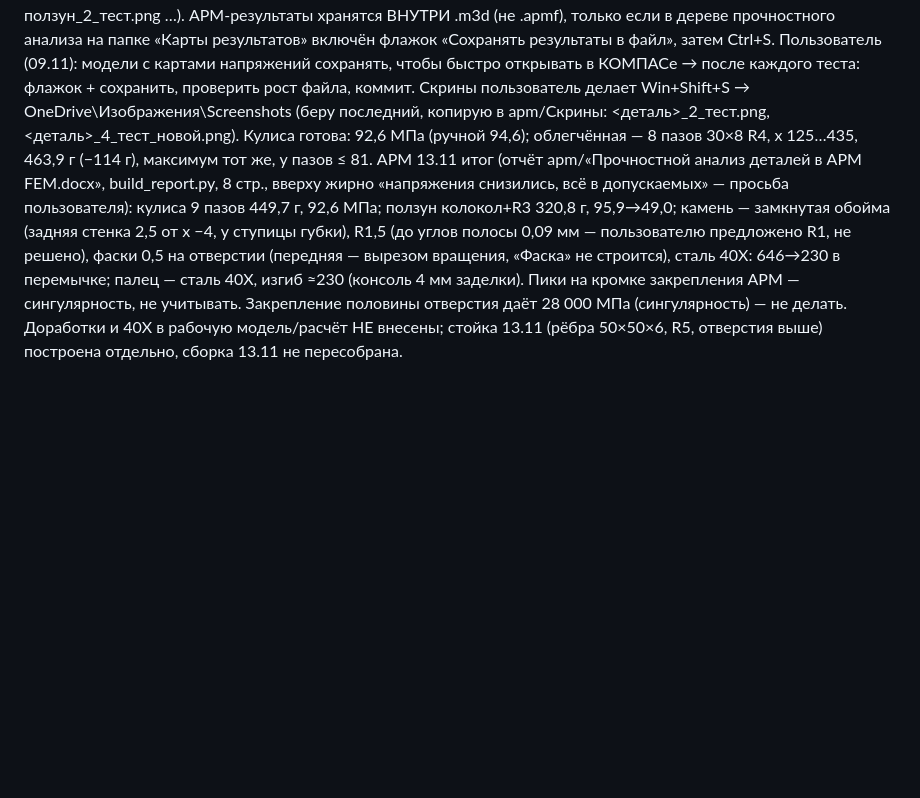
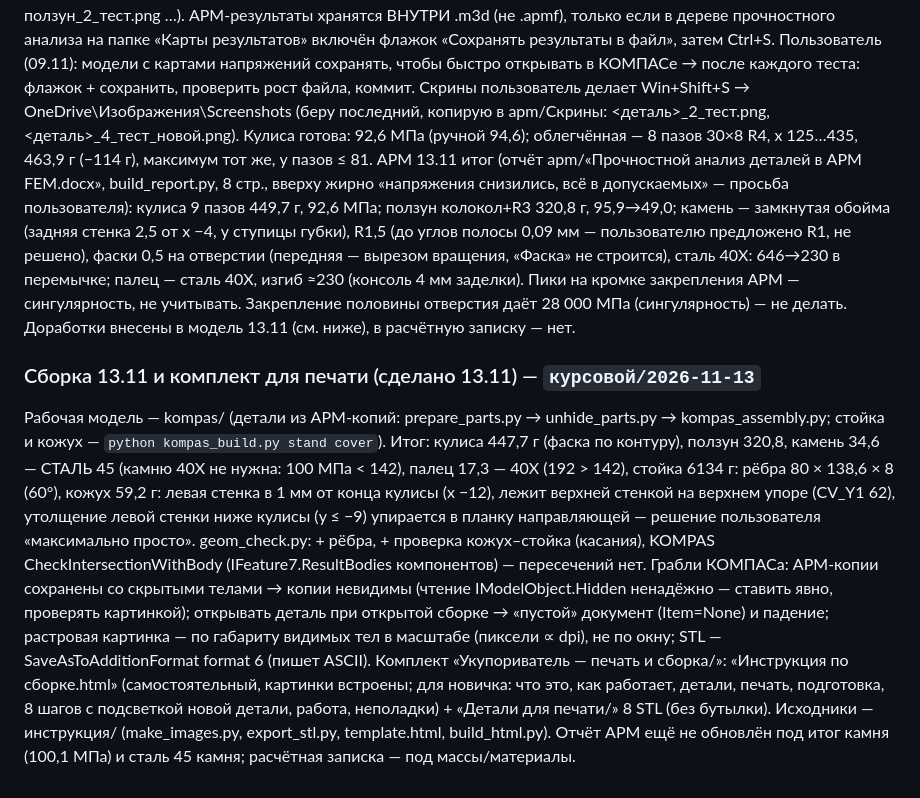
Before and after one commit to DamirNine/prikmeh, a Markdown page: memory/project_прикмех_курсовой.md, the part around the change. Rendered like a GitHub page; blank space fills up the shorter version.

Commit message:
memory: сборка 13.11 и комплект для печати
Co-Authored-By: Claude Opus 5.5 <noreply@anthropic.com>

```diff
--- a/memory/project_прикмех_курсовой.md
+++ b/memory/project_прикмех_курсовой.md
@@ -465,4 +465,20 @@ P 112,8, R30N 1671 Н). Делёж: у APM FEM нет API (только кома
 ракурс — IKompasDocument3D1.ViewProjectionManager.SetMatrix3D, 4×4 по строкам: ось X экрана, ось Y, к наблюдателю, сдвиг),
 улучшенные детали и итоговый файл. Скрины пользователя — apm/Скрины (кулиса_2_тест.png, ползун_2_тест.png …).
 APM-результаты хранятся ВНУТРИ .m3d (не .apmf), только если в дереве прочностного анализа на папке «Карты результатов» включён флажок «Сохранять результаты в файл», затем Ctrl+S. Пользователь (09.11): модели с картами напряжений сохранять, чтобы быстро открывать в КОМПАСе → после каждого теста: флажок + сохранить, проверить рост файла, коммит. Скрины пользователь делает Win+Shift+S → OneDrive\Изображения\Screenshots (беру последний, копирую в apm/Скрины: <деталь>_2_тест.png, <деталь>_4_тест_новой.png). Кулиса готова: 92,6 МПа (ручной 94,6); облегчённая — 8 пазов 30×8 R4, x 125…435, 463,9 г (−114 г), максимум тот же, у пазов ≤ 81.
-APM 13.11 итог (отчёт apm/«Прочностной анализ деталей в APM FEM.docx», build_report.py, 8 стр., вверху жирно «напряжения снизились, всё в допускаемых» — просьба пользователя): кулиса 9 пазов 449,7 г, 92,6 МПа; ползун колокол+R3 320,8 г, 95,9→49,0; камень — замкнутая обойма (задняя стенка 2,5 от x −4, у ступицы губки), R1,5 (до углов полосы 0,09 мм — пользователю предложено R1, не решено), фаски 0,5 на отверстии (передняя — вырезом вращения, «Фаска» не строится), сталь 40Х: 646→230 в перемычке; палец — сталь 40Х, изгиб ≈230 (консоль 4 мм заделки). Пики на кромке закрепления APM — сингулярность, не учитывать. Закрепление половины отверстия даёт 28 000 МПа (сингулярность) — не делать. Доработки и 40Х в рабочую модель/расчёт НЕ внесены; стойка 13.11 (рёбра 50×50×6, R5, отверстия выше) построена отдельно, сборка 13.11 не пересобрана.
+APM 13.11 итог (отчёт apm/«Прочностной анализ деталей в APM FEM.docx», build_report.py, 8 стр., вверху жирно «напряжения снизились, всё в допускаемых» — просьба пользователя): кулиса 9 пазов 449,7 г, 92,6 МПа; ползун колокол+R3 320,8 г, 95,9→49,0; камень — замкнутая обойма (задняя стенка 2,5 от x −4, у ступицы губки), R1,5 (до углов полосы 0,09 мм — пользователю предложено R1, не решено), фаски 0,5 на отверстии (передняя — вырезом вращения, «Фаска» не строится), сталь 40Х: 646→230 в перемычке; палец — сталь 40Х, изгиб ≈230 (консоль 4 мм заделки). Пики на кромке закрепления APM — сингулярность, не учитывать. Закрепление половины отверстия даёт 28 000 МПа (сингулярность) — не делать. Доработки внесены в модель 13.11 (см. ниже), в расчётную записку — нет.
+
+
+### Сборка 13.11 и комплект для печати (сделано 13.11) — `курсовой/2026-11-13`
+Рабочая модель — kompas/ (детали из APM-копий: prepare_parts.py → unhide_parts.py → kompas_assembly.py; стойка и кожух —
+`python kompas_build.py stand cover`). Итог: кулиса 447,7 г (фаска по контуру), ползун 320,8, камень 34,6 — СТАЛЬ 45 (камню
+40Х не нужна: 100 МПа < 142), палец 17,3 — 40Х (192 > 142), стойка 6134 г: рёбра 80 × 138,6 × 8 (60°), кожух 59,2 г: левая
+стенка в 1 мм от конца кулисы (x −12), лежит верхней стенкой на верхнем упоре (CV_Y1 62), утолщение левой стенки ниже кулисы
+(y ≤ −9) упирается в планку направляющей — решение пользователя «максимально просто». geom_check.py: + рёбра, + проверка
+кожух–стойка (касания), KOMPAS CheckIntersectionWithBody (IFeature7.ResultBodies компонентов) — пересечений нет.
+Грабли КОМПАСа: APM-копии сохранены со скрытыми телами → копии невидимы (чтение IModelObject.Hidden ненадёжно — ставить
+явно, проверять картинкой); открывать деталь при открытой сборке → «пустой» документ (Item=None) и падение; растровая
+картинка — по габариту видимых тел в масштабе (пиксели ∝ dpi), не по окну; STL — SaveAsToAdditionFormat format 6 (пишет ASCII).
+Комплект «Укупориватель — печать и сборка/»: «Инструкция по сборке.html» (самостоятельный, картинки встроены; для новичка:
+что это, как работает, детали, печать, подготовка, 8 шагов с подсветкой новой детали, работа, неполадки) + «Детали для
+печати/» 8 STL (без бутылки). Исходники — инструкция/ (make_images.py, export_stl.py, template.html, build_html.py).
+Отчёт APM ещё не обновлён под итог камня (100,1 МПа) и сталь 45 камня; расчётная записка — под массы/материалы.
```
